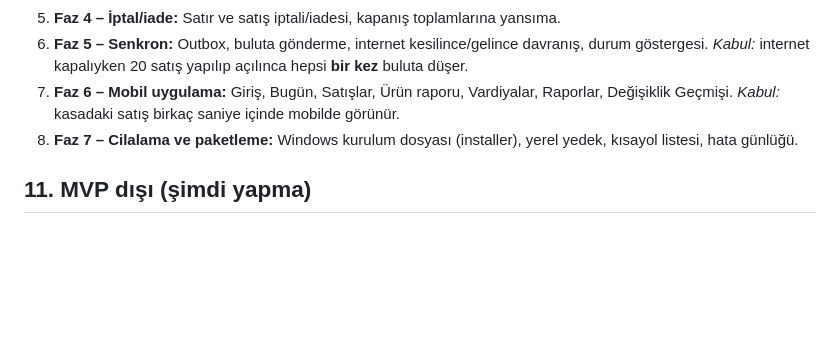
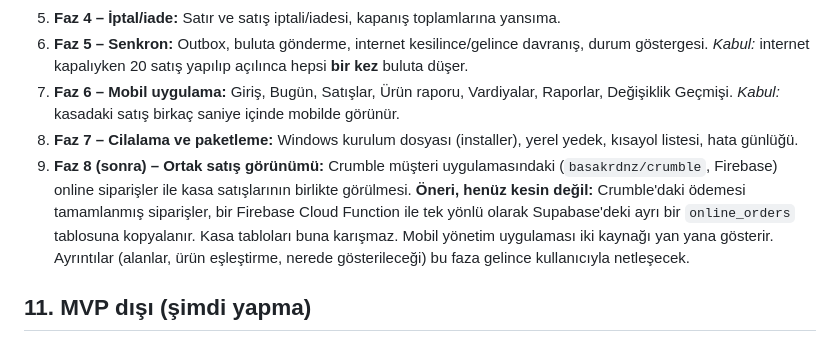
Before and after one commit to basakrdnz/crumble_pos, a Markdown page: CRUMBLE_POS_PLAN.md, the part around the change. Rendered like a GitHub page; blank space fills up the shorter version.

```diff
--- a/CRUMBLE_POS_PLAN.md
+++ b/CRUMBLE_POS_PLAN.md
@@ -218,6 +218,7 @@ Tüm tablolarda ortak alanlar: `id uuid`, `created_at`, `updated_at`. Tutarlar `
 6. **Faz 5 – Senkron:** Outbox, buluta gönderme, internet kesilince/gelince davranış, durum göstergesi. *Kabul:* internet kapalıyken 20 satış yapılıp açılınca hepsi **bir kez** buluta düşer.
 7. **Faz 6 – Mobil uygulama:** Giriş, Bugün, Satışlar, Ürün raporu, Vardiyalar, Raporlar, Değişiklik Geçmişi. *Kabul:* kasadaki satış birkaç saniye içinde mobilde görünür.
 8. **Faz 7 – Cilalama ve paketleme:** Windows kurulum dosyası (installer), yerel yedek, kısayol listesi, hata günlüğü.
+9. **Faz 8 (sonra) – Ortak satış görünümü:** Crumble müşteri uygulamasındaki (`basakrdnz/crumble`, Firebase) online siparişler ile kasa satışlarının birlikte görülmesi. **Öneri, henüz kesin değil:** Crumble'daki ödemesi tamamlanmış siparişler, bir Firebase Cloud Function ile tek yönlü olarak Supabase'deki ayrı bir `online_orders` tablosuna kopyalanır. Kasa tabloları buna karışmaz. Mobil yönetim uygulaması iki kaynağı yan yana gösterir. Ayrıntılar (alanlar, ürün eşleştirme, nerede gösterileceği) bu faza gelince kullanıcıyla netleşecek.
 
 ## 11. MVP dışı (şimdi yapma)
 
```
Also changed, not shown: CLAUDE.md (+3 -1 lines).
